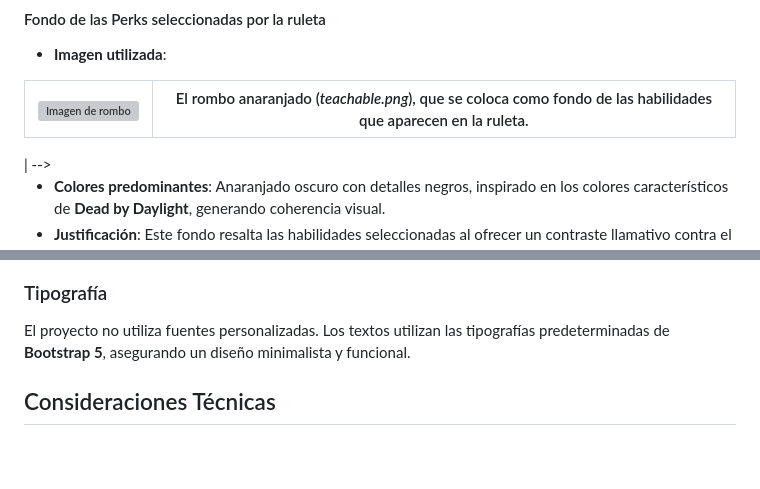
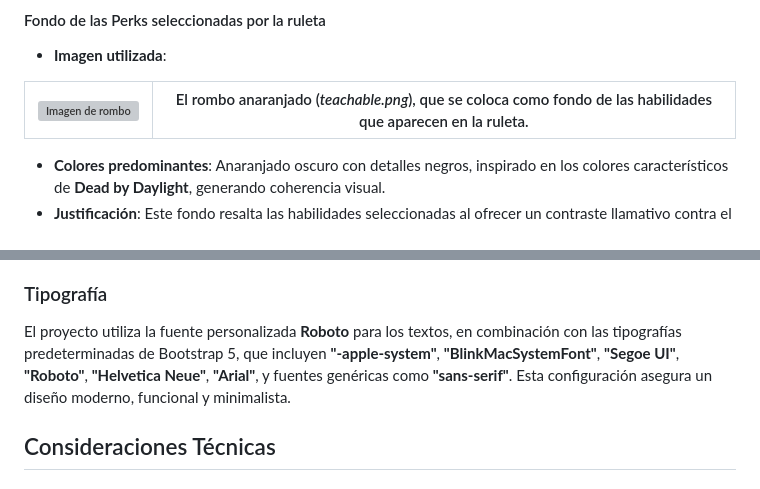
Before and after one commit to J20JJJ/Dise-o-de-interfaces-WEB, a Markdown page: memoria.md, 2 parts joined by grey strips. GitHub-like rendering; blank space fills up the shorter version; grey boxes are pictures that could not be loaded.

```diff
--- a/memoria.md
+++ b/memoria.md
@@ -58,10 +58,6 @@ El diseño visual del proyecto se basa en **Bootstrap 5** combinado con imágene
 | ![Imagen de rombo](img/teachable.png) | El rombo anaranjado (*teachable.png*), que se coloca como fondo de las habilidades que aparecen en la ruleta. |
 | :-----------------------------------: | :-----------------------------------------------------------------------------------------------------------: |
 
-<!-- | <!--  | numero | nombre  | apellido |
-| :---: | ------ | ------- |
-|   1   | perico | palotes | -->      | -->
-
 - **Colores predominantes**: Anaranjado oscuro con detalles negros, inspirado en los colores característicos de **Dead by Daylight**, generando coherencia visual.
 - **Justificación**: Este fondo resalta las habilidades seleccionadas al ofrecer un contraste llamativo contra el fondo oscuro general. <br>
   **Deberia quedar similar a aqui:**
@@ -86,7 +80,6 @@ El diseño visual del proyecto se basa en **Bootstrap 5** combinado con imágene
 
 ### Tipografía
-
-El proyecto no utiliza fuentes personalizadas. Los textos utilizan las tipografías predeterminadas de **Bootstrap 5**, asegurando un diseño minimalista y funcional.
+El proyecto utiliza la fuente personalizada **Roboto** para los textos, en combinación con las tipografías predeterminadas de Bootstrap 5, que incluyen **"-apple-system"**, **"BlinkMacSystemFont"**, **"Segoe UI"**, **"Roboto"**, **"Helvetica Neue"**, **"Arial"**, y fuentes genéricas como **"sans-serif"**. Esta configuración asegura un diseño moderno, funcional y minimalista.
 
 ## Consideraciones Técnicas
 
```
Also changed, not shown: other parts of memoria.md (+7 -9 lines).
